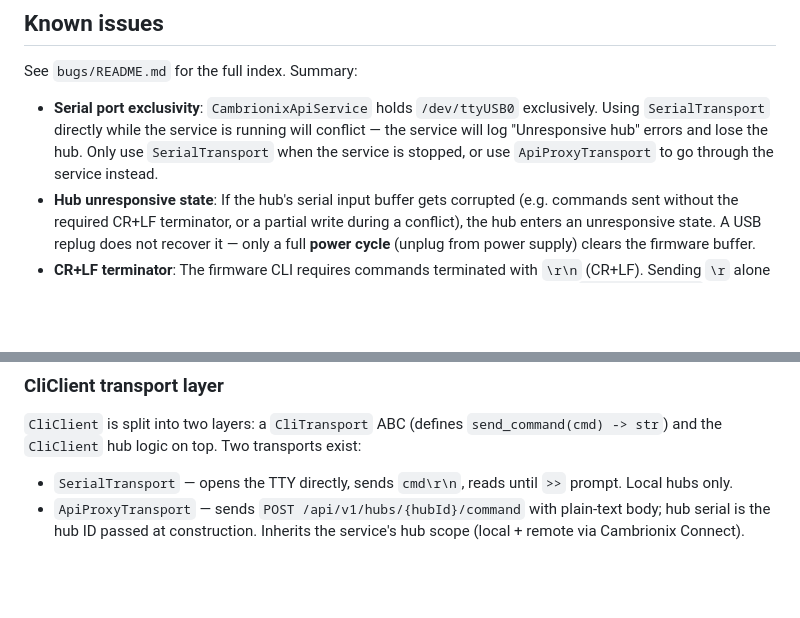
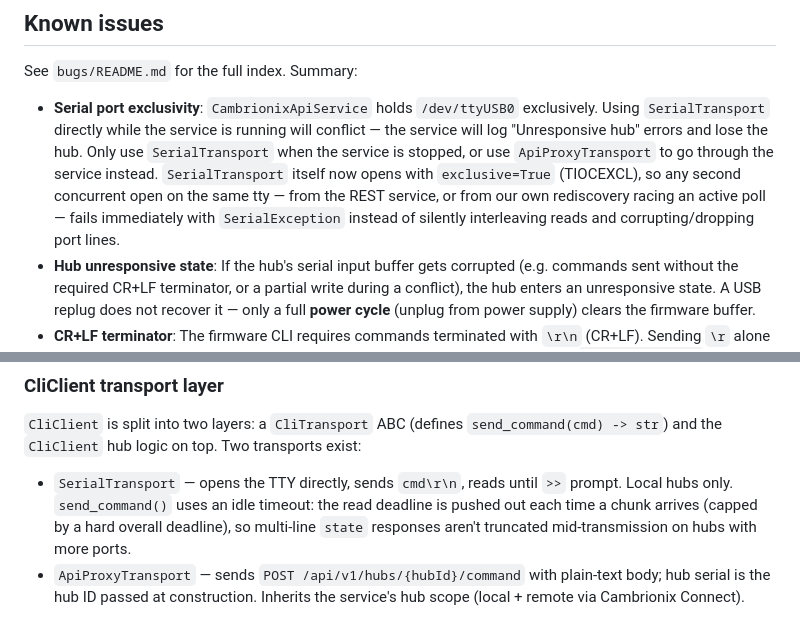
Before and after one commit to pjaako/cambrionix-hub-alternative, a Markdown page: AGENTS.md, 2 parts joined by grey strips. GitHub-like rendering; blank space fills up the shorter version.

Commit message:
docs: note SerialTransport exclusive-lock and idle-timeout behavior
Co-Authored-By: Claude Sonnet 5 <noreply@anthropic.com>

```diff
--- a/AGENTS.md
+++ b/AGENTS.md
@@ -71,7 +71,7 @@ The authoritative, always-current API reference is self-hosted by the running se
 
 See `bugs/README.md` for the full index. Summary:
 
-- **Serial port exclusivity**: `CambrionixApiService` holds `/dev/ttyUSB0` exclusively. Using `SerialTransport` directly while the service is running will conflict — the service will log "Unresponsive hub" errors and lose the hub. Only use `SerialTransport` when the service is stopped, or use `ApiProxyTransport` to go through the service instead.
+- **Serial port exclusivity**: `CambrionixApiService` holds `/dev/ttyUSB0` exclusively. Using `SerialTransport` directly while the service is running will conflict — the service will log "Unresponsive hub" errors and lose the hub. Only use `SerialTransport` when the service is stopped, or use `ApiProxyTransport` to go through the service instead. `SerialTransport` itself now opens with `exclusive=True` (TIOCEXCL), so any second concurrent open on the same tty — from the REST service, or from our own rediscovery racing an active poll — fails immediately with `SerialException` instead of silently interleaving reads and corrupting/dropping port lines.
 - **Hub unresponsive state**: If the hub's serial input buffer gets corrupted (e.g. commands sent without the required CR+LF terminator, or a partial write during a conflict), the hub enters an unresponsive state. A USB replug does not recover it — only a full **power cycle** (unplug from power supply) clears the firmware buffer.
 - **CR+LF terminator**: The firmware CLI requires commands terminated with `\r\n` (CR+LF). Sending `\r` alone leaves the hub waiting for LF, causing the unresponsive state described above. `SerialTransport` sends `\r\n`; `ApiProxyTransport` and the service handle this correctly.
 - `GET /api/v1/hubs/{hubId}/ports/{portId}` does not return the `energy` field (`power.charge.charging.energy`) despite it being marked `required` in the OpenAPI schema. Confirmed ≥4.0.0 through 4.0.1; **appears fixed in 4.1.2** (field now present, verified 2026-08-03). Workaround (`RestApiClient._fetch_energies()`, merges energy from a `state` CLI command via the `/command` proxy) is left in place pending more soak time on 4.1.2 — it's a no-op once the native field is populated. Full report: `bugs/bug_report_rest_api_missing_energy_wh.md`.
@@ -175,7 +175,7 @@ Mode strings are normalized across all backends: `"on"`, `"off"`, `"sync"`, `"bi
 
 `CliClient` is split into two layers: a `CliTransport` ABC (defines `send_command(cmd) -> str`) and the `CliClient` hub logic on top. Two transports exist:
 
-- `SerialTransport` — opens the TTY directly, sends `cmd\r\n`, reads until `>>` prompt. Local hubs only.
+- `SerialTransport` — opens the TTY directly, sends `cmd\r\n`, reads until `>>` prompt. Local hubs only. `send_command()` uses an idle timeout: the read deadline is pushed out each time a chunk arrives (capped by a hard overall deadline), so multi-line `state` responses aren't truncated mid-transmission on hubs with more ports.
 - `ApiProxyTransport` — sends `POST /api/v1/hubs/{hubId}/command` with plain-text body; hub serial is the hub ID passed at construction. Inherits the service's hub scope (local + remote via Cambrionix Connect).
 
 The named constructors `CliClient.via_serial()` and `CliClient.via_http()` select the transport. `SerialTransport.hub_serial()` calls `udevadm info` to read `ID_SERIAL_SHORT`; `ApiProxyTransport.hub_serial()` returns the stored hub ID.
```
